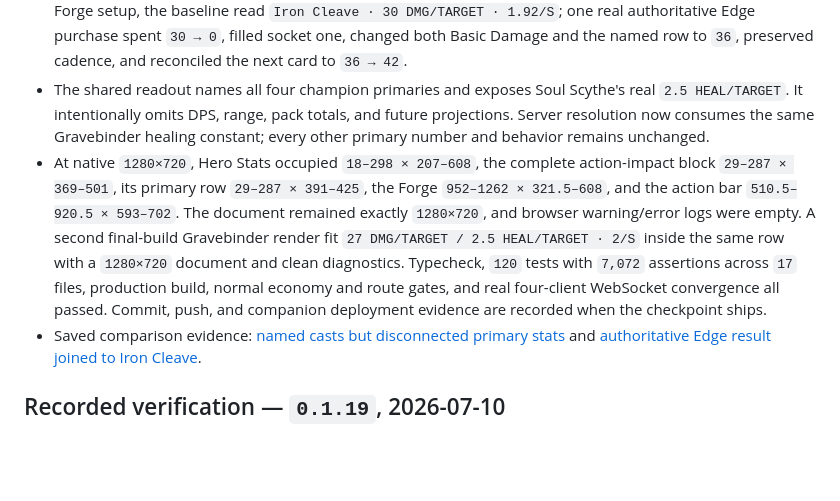
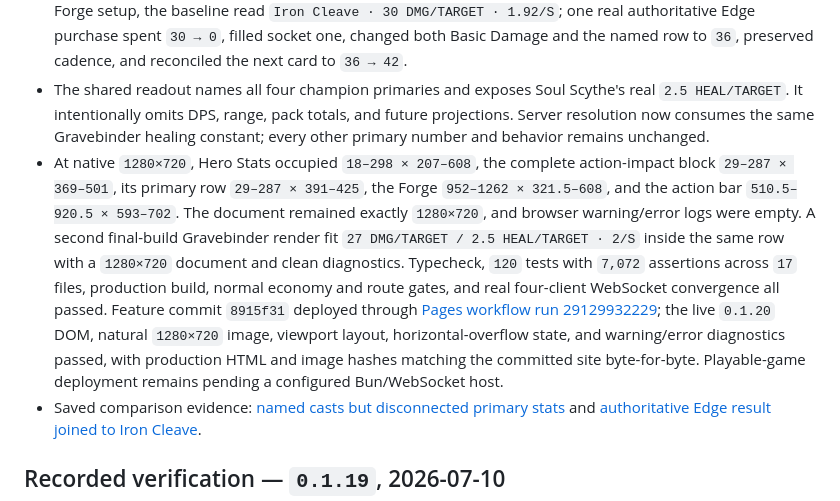
Before and after one commit to FabienGreard/x-hero-siege, a Markdown page: docs/PLAYTEST.md, the part around the change. Drawn GitHub-style; blank space fills up the shorter version.

Commit message:
docs(release): record Read Every Strike deployment

```diff
--- a/docs/PLAYTEST.md
+++ b/docs/PLAYTEST.md
@@ -103,7 +103,7 @@ After verifying the slice, record the result and begin the next cycle from the n
 - At level 6, the accepted build read Focus `×1`, Skill Power `115%`, and Rupturing Arc rank 3 at `124.2 DMG · 8S` during live wave pressure. That made the remaining disconnect explicit: Hero Stats still showed `Basic Damage 30` and `Attack Rate 1.92`, while the action bar separately named `Iron Cleave` with no current-build join.
 - Added one full-width `LMB` row above the unchanged `Q`/`E`/`R`/`F` grid. In a protected production-bundle Forge setup, the baseline read `Iron Cleave · 30 DMG/TARGET · 1.92/S`; one real authoritative Edge purchase spent `30 → 0`, filled socket one, changed both Basic Damage and the named row to `36`, preserved cadence, and reconciled the next card to `36 → 42`.
 - The shared readout names all four champion primaries and exposes Soul Scythe's real `2.5 HEAL/TARGET`. It intentionally omits DPS, range, pack totals, and future projections. Server resolution now consumes the same Gravebinder healing constant; every other primary number and behavior remains unchanged.
-- At native `1280×720`, Hero Stats occupied `18–298 × 207–608`, the complete action-impact block `29–287 × 369–501`, its primary row `29–287 × 391–425`, the Forge `952–1262 × 321.5–608`, and the action bar `510.5–920.5 × 593–702`. The document remained exactly `1280×720`, and browser warning/error logs were empty. A second final-build Gravebinder render fit `27 DMG/TARGET / 2.5 HEAL/TARGET · 2/S` inside the same row with a `1280×720` document and clean diagnostics. Typecheck, `120` tests with `7,072` assertions across `17` files, production build, normal economy and route gates, and real four-client WebSocket convergence all passed. Commit, push, and companion deployment evidence are recorded when the checkpoint ships.
+- At native `1280×720`, Hero Stats occupied `18–298 × 207–608`, the complete action-impact block `29–287 × 369–501`, its primary row `29–287 × 391–425`, the Forge `952–1262 × 321.5–608`, and the action bar `510.5–920.5 × 593–702`. The document remained exactly `1280×720`, and browser warning/error logs were empty. A second final-build Gravebinder render fit `27 DMG/TARGET / 2.5 HEAL/TARGET · 2/S` inside the same row with a `1280×720` document and clean diagnostics. Typecheck, `120` tests with `7,072` assertions across `17` files, production build, normal economy and route gates, and real four-client WebSocket convergence all passed. Feature commit `8915f31` deployed through [Pages workflow run 29129932229](https://github.com/FabienGreard/x-hero-siege/actions/runs/29129932229); the live `0.1.20` DOM, natural `1280×720` image, viewport layout, horizontal-overflow state, and warning/error diagnostics passed, with production HTML and image hashes matching the committed site byte-for-byte. Playable-game deployment remains pending a configured Bun/WebSocket host.
 - Saved comparison evidence: [named casts but disconnected primary stats](playtest/read-every-cast-after.jpg) and [authoritative Edge result joined to Iron Cleave](playtest/read-every-strike-after.jpg).
 
 ## Recorded verification — `0.1.19`, 2026-07-10
```
Also changed, not shown: docs/ROADMAP.md (+1 -1 lines).
